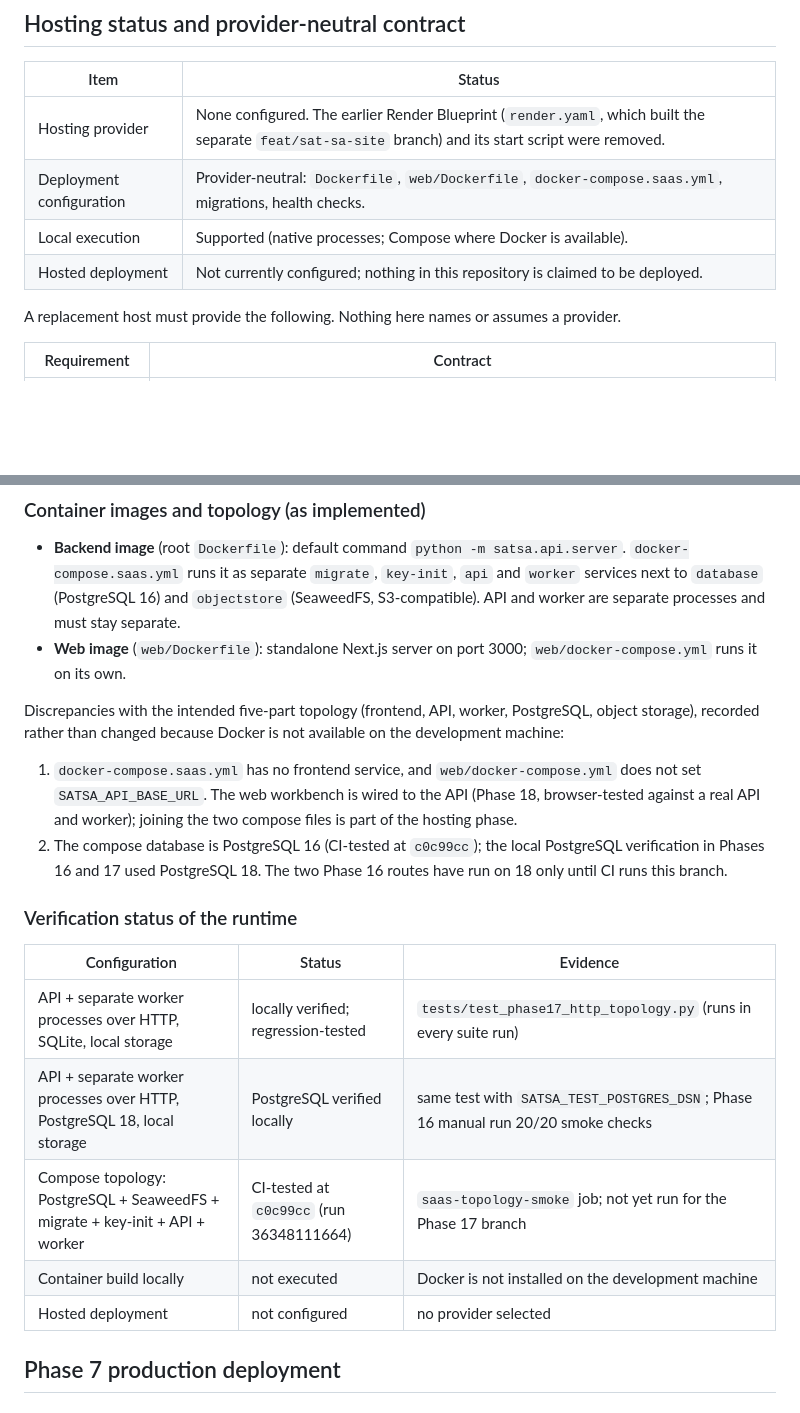
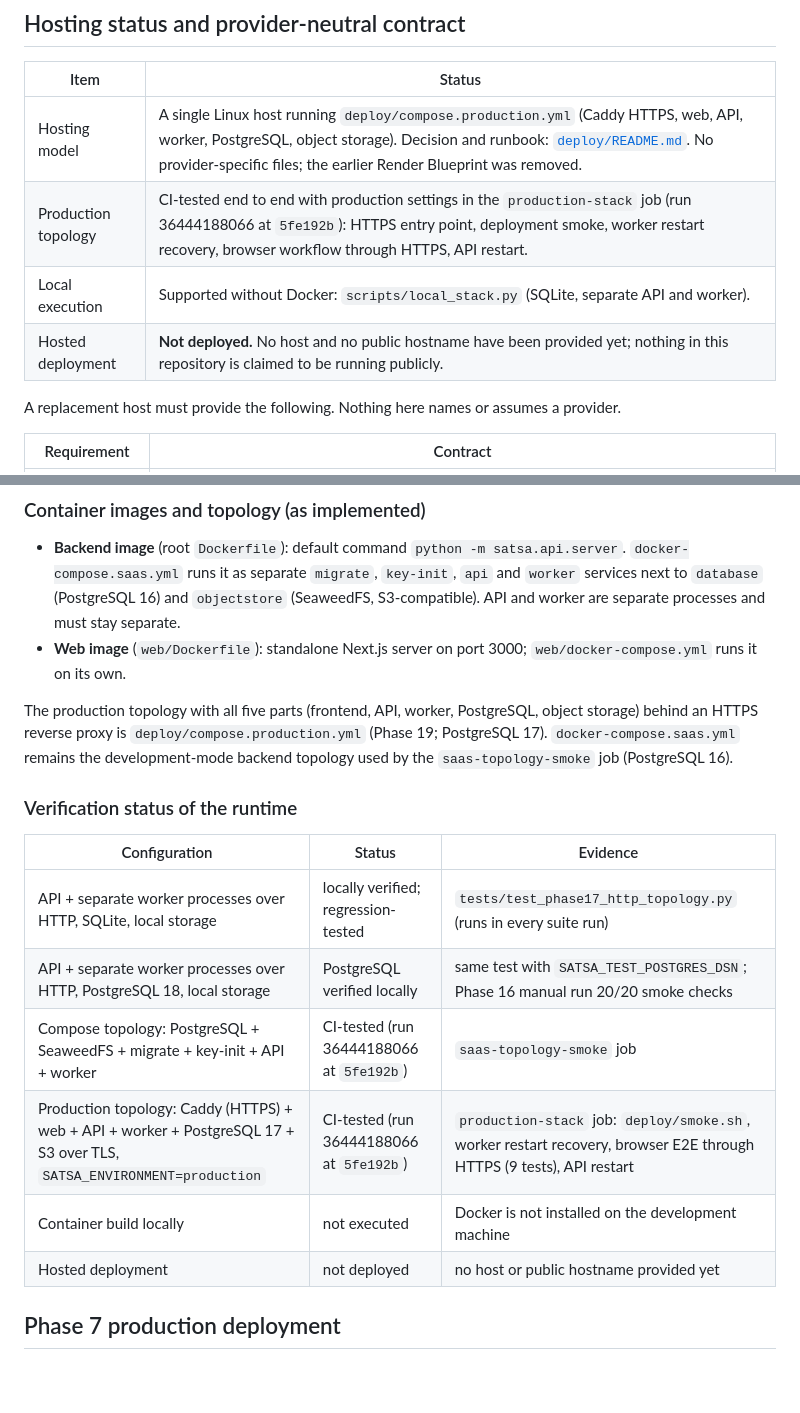
Before and after one commit to PrathamKapoor/Closure-Trace, a Markdown page: docs/deployment.md, 2 parts joined by grey strips. GitHub-like rendering; blank space fills up the shorter version.

Commit message:
docs(deploy): record the CI-tested production topology and hosting status
The deployment doc, claims table and README describe the single-host
production topology, cite the production-stack CI run that exercised it
end to end, and state that nothing is deployed publicly yet.

```diff
--- a/docs/deployment.md
+++ b/docs/deployment.md
@@ -4,10 +4,10 @@
 
 | Item | Status |
 |---|---|
-| Hosting provider | None configured. The earlier Render Blueprint (`render.yaml`, which built the separate `feat/sat-sa-site` branch) and its start script were removed. |
-| Deployment configuration | Provider-neutral: `Dockerfile`, `web/Dockerfile`, `docker-compose.saas.yml`, migrations, health checks. |
-| Local execution | Supported (native processes; Compose where Docker is available). |
-| Hosted deployment | Not currently configured; nothing in this repository is claimed to be deployed. |
+| Hosting model | A single Linux host running `deploy/compose.production.yml` (Caddy HTTPS, web, API, worker, PostgreSQL, object storage). Decision and runbook: [`deploy/README.md`](../deploy/README.md). No provider-specific files; the earlier Render Blueprint was removed. |
+| Production topology | CI-tested end to end with production settings in the `production-stack` job (run 36444188066 at `5fe192b`): HTTPS entry point, deployment smoke, worker restart recovery, browser workflow through HTTPS, API restart. |
+| Local execution | Supported without Docker: `scripts/local_stack.py` (SQLite, separate API and worker). |
+| Hosted deployment | **Not deployed.** No host and no public hostname have been provided yet; nothing in this repository is claimed to be running publicly. |
 
 A replacement host must provide the following. Nothing here names or assumes a
 provider.
@@ -39,17 +39,11 @@ the hosted API and worker, and record the result separately from local results.
 * **Web image** (`web/Dockerfile`): standalone Next.js server on port 3000;
   `web/docker-compose.yml` runs it on its own.
 
-Discrepancies with the intended five-part topology (frontend, API, worker,
-PostgreSQL, object storage), recorded rather than changed because Docker is
-not available on the development machine:
-
-1. `docker-compose.saas.yml` has no frontend service, and `web/docker-compose.yml`
-   does not set `SATSA_API_BASE_URL`. The web workbench is wired to the API
-   (Phase 18, browser-tested against a real API and worker); joining the two
-   compose files is part of the hosting phase.
-2. The compose database is PostgreSQL 16 (CI-tested at `c0c99cc`); the local
-   PostgreSQL verification in Phases 16 and 17 used PostgreSQL 18. The two
-   Phase 16 routes have run on 18 only until CI runs this branch.
+The production topology with all five parts (frontend, API, worker,
+PostgreSQL, object storage) behind an HTTPS reverse proxy is
+`deploy/compose.production.yml` (Phase 19; PostgreSQL 17). `docker-compose.saas.yml`
+remains the development-mode backend topology used by the `saas-topology-smoke`
+job (PostgreSQL 16).
 
 ### Verification status of the runtime
 
@@ -57,9 +51,10 @@ not available on the development machine:
 |---|---|---|
 | API + separate worker processes over HTTP, SQLite, local storage | locally verified; regression-tested | `tests/test_phase17_http_topology.py` (runs in every suite run) |
 | API + separate worker processes over HTTP, PostgreSQL 18, local storage | PostgreSQL verified locally | same test with `SATSA_TEST_POSTGRES_DSN`; Phase 16 manual run 20/20 smoke checks |
-| Compose topology: PostgreSQL + SeaweedFS + migrate + key-init + API + worker | CI-tested at `c0c99cc` (run 36348111664) | `saas-topology-smoke` job; not yet run for the Phase 17 branch |
+| Compose topology: PostgreSQL + SeaweedFS + migrate + key-init + API + worker | CI-tested (run 36444188066 at `5fe192b`) | `saas-topology-smoke` job |
+| Production topology: Caddy (HTTPS) + web + API + worker + PostgreSQL 17 + S3 over TLS, `SATSA_ENVIRONMENT=production` | CI-tested (run 36444188066 at `5fe192b`) | `production-stack` job: `deploy/smoke.sh`, worker restart recovery, browser E2E through HTTPS (9 tests), API restart |
 | Container build locally | not executed | Docker is not installed on the development machine |
-| Hosted deployment | not configured | no provider selected |
+| Hosted deployment | not deployed | no host or public hostname provided yet |
 
 ## Phase 7 production deployment
 
```
Also changed, not shown: README.md (+5 -7 lines), docs/CLAIMS.md (+2 -1 lines).
